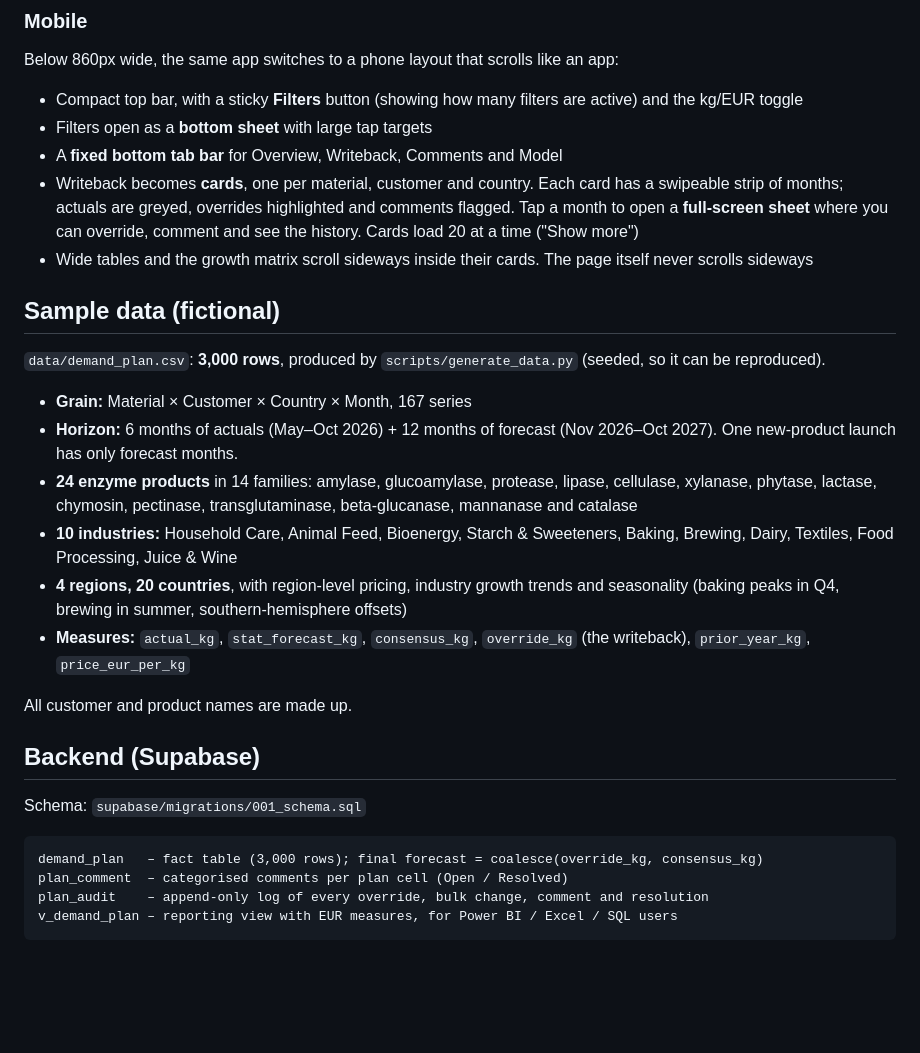
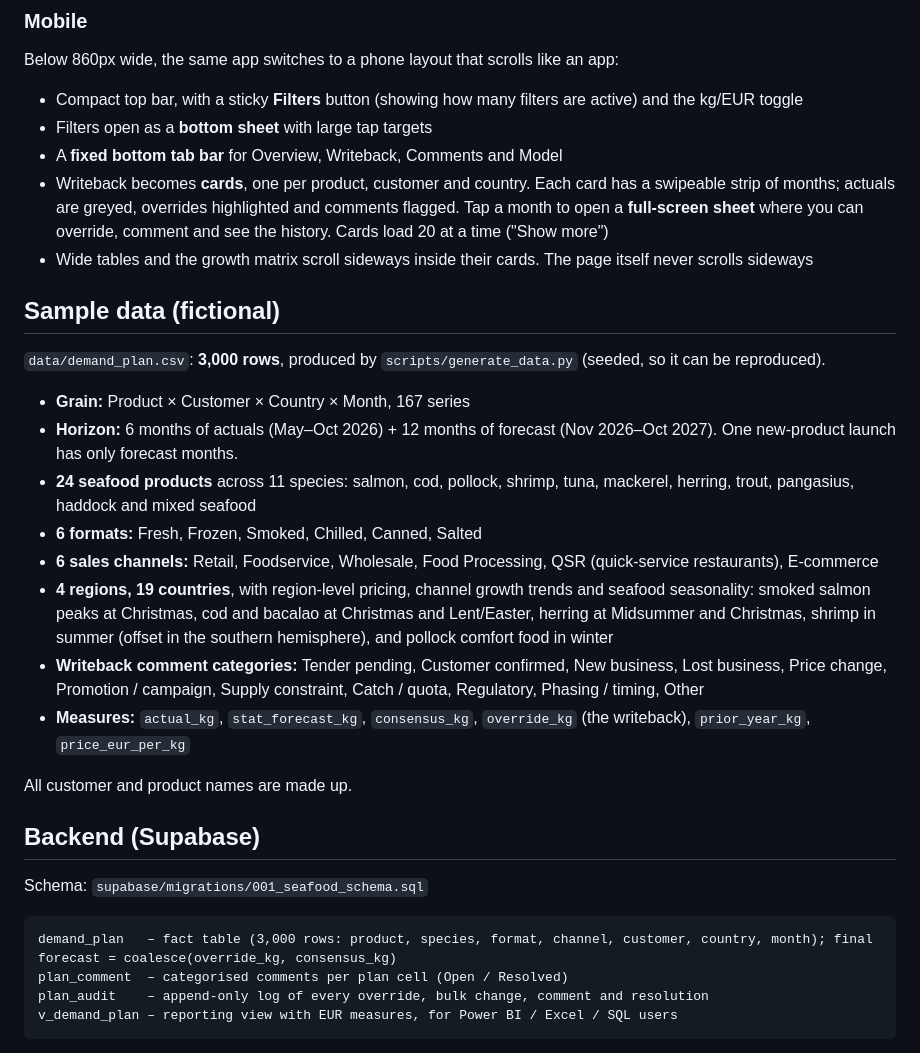
Before and after one commit to domjau/dashboard, a Markdown page: README.md, the part around one of its changes. GitHub-like rendering; blank space fills up the shorter version.

````diff
--- a/README.md
+++ b/README.md
@@ -28,28 +28,30 @@ Below 860px wide, the same app switches to a phone layout that scrolls like an a
 - Compact top bar, with a sticky **Filters** button (showing how many filters are active) and the kg/EUR toggle
 - Filters open as a **bottom sheet** with large tap targets
 - A **fixed bottom tab bar** for Overview, Writeback, Comments and Model
-- Writeback becomes **cards**, one per material, customer and country. Each card has a swipeable strip of months; actuals are greyed, overrides highlighted and comments flagged. Tap a month to open a **full-screen sheet** where you can override, comment and see the history. Cards load 20 at a time ("Show more")
+- Writeback becomes **cards**, one per product, customer and country. Each card has a swipeable strip of months; actuals are greyed, overrides highlighted and comments flagged. Tap a month to open a **full-screen sheet** where you can override, comment and see the history. Cards load 20 at a time ("Show more")
 - Wide tables and the growth matrix scroll sideways inside their cards. The page itself never scrolls sideways
 
 ## Sample data (fictional)
 
 `data/demand_plan.csv`: **3,000 rows**, produced by `scripts/generate_data.py` (seeded, so it can be reproduced).
 
-- **Grain:** Material × Customer × Country × Month, 167 series
+- **Grain:** Product × Customer × Country × Month, 167 series
 - **Horizon:** 6 months of actuals (May–Oct 2026) + 12 months of forecast (Nov 2026–Oct 2027). One new-product launch has only forecast months.
-- **24 enzyme products** in 14 families: amylase, glucoamylase, protease, lipase, cellulase, xylanase, phytase, lactase, chymosin, pectinase, transglutaminase, beta-glucanase, mannanase and catalase
-- **10 industries:** Household Care, Animal Feed, Bioenergy, Starch & Sweeteners, Baking, Brewing, Dairy, Textiles, Food Processing, Juice & Wine
-- **4 regions, 20 countries**, with region-level pricing, industry growth trends and seasonality (baking peaks in Q4, brewing in summer, southern-hemisphere offsets)
+- **24 seafood products** across 11 species: salmon, cod, pollock, shrimp, tuna, mackerel, herring, trout, pangasius, haddock and mixed seafood
+- **6 formats:** Fresh, Frozen, Smoked, Chilled, Canned, Salted
+- **6 sales channels:** Retail, Foodservice, Wholesale, Food Processing, QSR (quick-service restaurants), E-commerce
+- **4 regions, 19 countries**, with region-level pricing, channel growth trends and seafood seasonality: smoked salmon peaks at Christmas, cod and bacalao at Christmas and Lent/Easter, herring at Midsummer and Christmas, shrimp in summer (offset in the southern hemisphere), and pollock comfort food in winter
+- **Writeback comment categories:** Tender pending, Customer confirmed, New business, Lost business, Price change, Promotion / campaign, Supply constraint, Catch / quota, Regulatory, Phasing / timing, Other
 - **Measures:** `actual_kg`, `stat_forecast_kg`, `consensus_kg`, `override_kg` (the writeback), `prior_year_kg`, `price_eur_per_kg`
 
 All customer and product names are made up.
 
 ## Backend (Supabase)
 
-Schema: `supabase/migrations/001_schema.sql`
+Schema: `supabase/migrations/001_seafood_schema.sql`
 
 ```
-demand_plan   – fact table (3,000 rows); final forecast = coalesce(override_kg, consensus_kg)
+demand_plan   – fact table (3,000 rows: product, species, format, channel, customer, country, month); final forecast = coalesce(override_kg, consensus_kg)
 plan_comment  – categorised comments per plan cell (Open / Resolved)
 plan_audit    – append-only log of every override, bulk change, comment and resolution
 v_demand_plan – reporting view with EUR measures, for Power BI / Excel / SQL users
````
Also changed, not shown: other parts of README.md (+5 -5 lines), docs/mobile-overview.png, docs/mobile-writeback.png, docs/overview.png, 8 other files.
